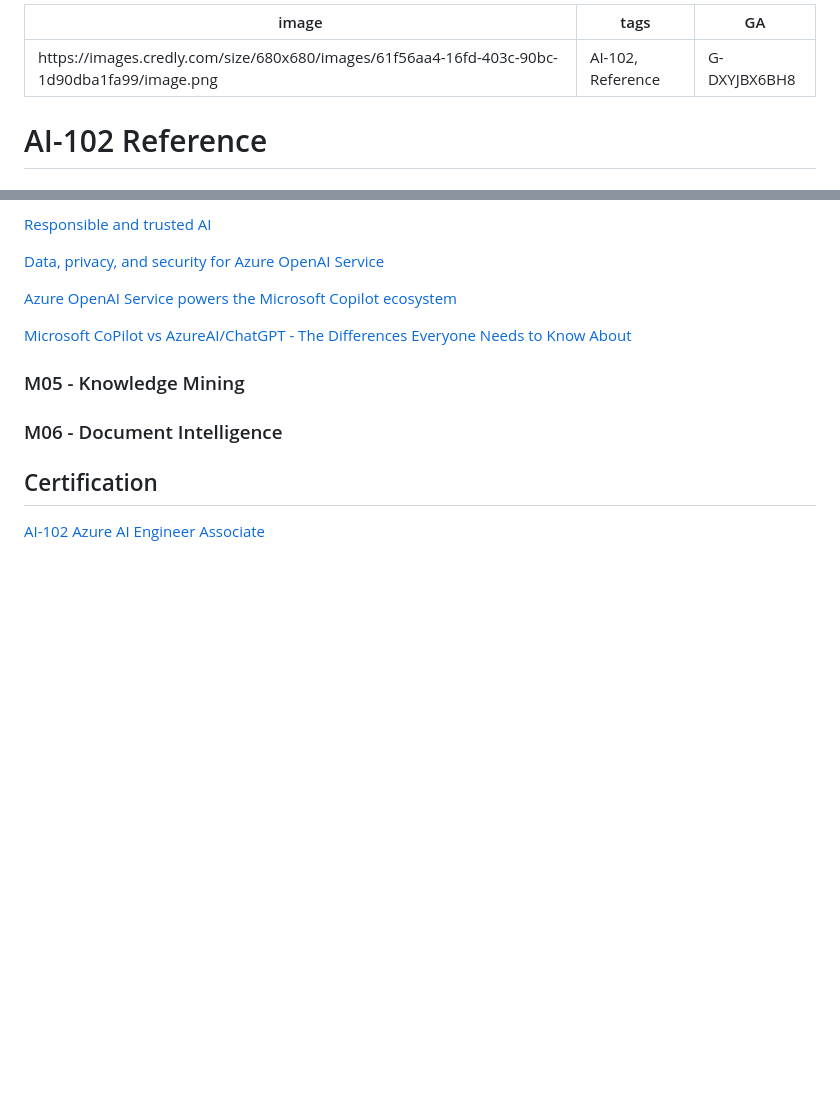
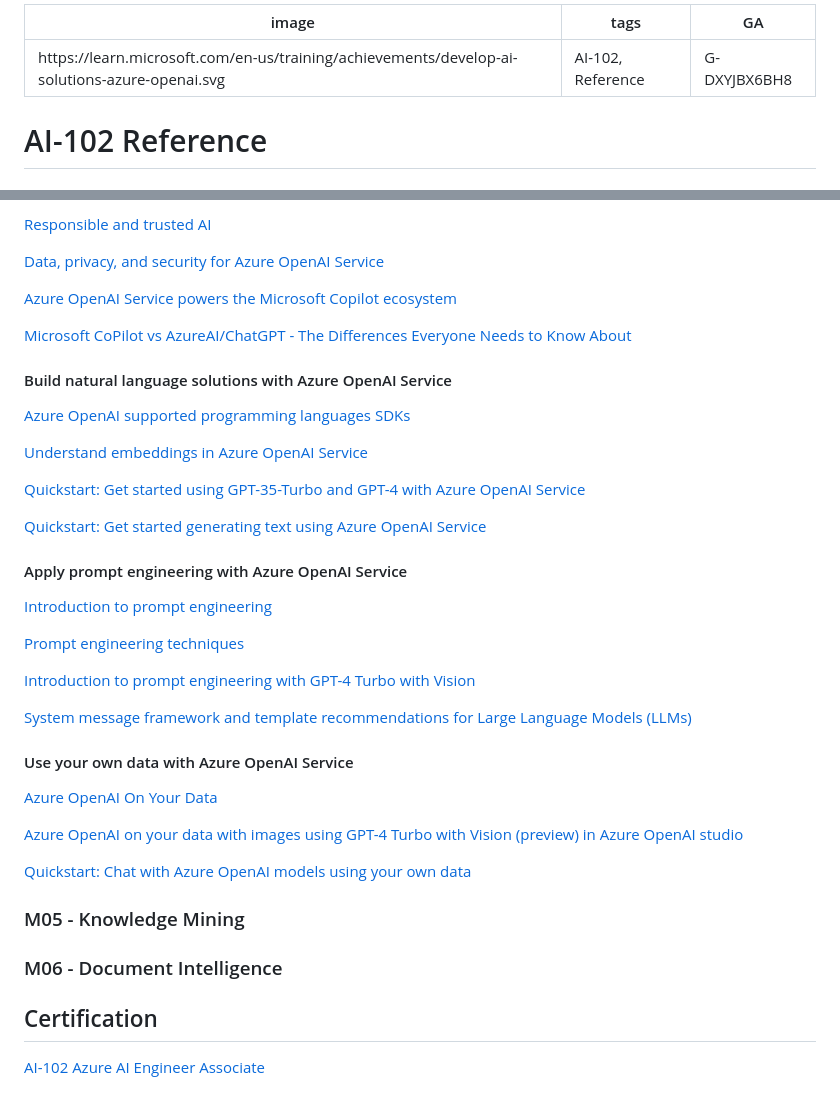
Before and after one commit to MoneyYu/AI-102, a Markdown page: README.md, 2 parts joined by grey strips. Rendered like a GitHub page; blank space fills up the shorter version.

```diff
--- a/README.md
+++ b/README.md
@@ -1,5 +1,5 @@
 ---
-image: https://images.credly.com/size/680x680/images/61f56aa4-16fd-403c-90bc-1d90dba1fa99/image.png
+image: https://learn.microsoft.com/en-us/training/achievements/develop-ai-solutions-azure-openai.svg
 tags: AI-102, Reference
 GA: G-DXYJBX6BH8
 ---
@@ -241,6 +241,31 @@ Valid for 6 months
 
 [Microsoft CoPilot vs AzureAI/ChatGPT - The Differences Everyone Needs to Know About](https://www.linkedin.com/pulse/microsoft-copilot-vs-azureaichatgpt-differences-needs-rand-morimoto/)
 
+#### Build natural language solutions with Azure OpenAI Service
+[Azure OpenAI supported programming languages SDKs](https://learn.microsoft.com/en-us/azure/ai-services/openai/supported-languages)
+
+[Understand embeddings in Azure OpenAI Service](https://learn.microsoft.com/en-us/azure/ai-services/openai/concepts/understand-embeddings)
+
+[Quickstart: Get started using GPT-35-Turbo and GPT-4 with Azure OpenAI Service](https://learn.microsoft.com/en-us/azure/ai-services/openai/chatgpt-quickstart?tabs=command-line%2Cpython&pivots=programming-language-studio)
+
+[Quickstart: Get started generating text using Azure OpenAI Service](https://learn.microsoft.com/en-us/azure/ai-services/openai/quickstart?tabs=command-line%2Cpython&pivots=programming-language-studio)
+
+#### Apply prompt engineering with Azure OpenAI Service
+[Introduction to prompt engineering](https://learn.microsoft.com/en-us/azure/ai-services/openai/concepts/prompt-engineering)
+
+[Prompt engineering techniques](https://learn.microsoft.com/en-us/azure/ai-services/openai/concepts/advanced-prompt-engineering?pivots=programming-language-chat-completions)
+
+[Introduction to prompt engineering with GPT-4 Turbo with Vision](https://learn.microsoft.com/en-us/azure/ai-services/openai/concepts/gpt-4-v-prompt-engineering)
+
+[System message framework and template recommendations for Large Language Models (LLMs)](https://learn.microsoft.com/en-us/azure/ai-services/openai/concepts/system-message)
+
+#### Use your own data with Azure OpenAI Service
+[Azure OpenAI On Your Data](https://learn.microsoft.com/en-us/azure/ai-services/openai/concepts/use-your-data?tabs=ai-search)
+
+[Azure OpenAI on your data with images using GPT-4 Turbo with Vision (preview) in Azure OpenAI studio](https://learn.microsoft.com/en-us/azure/ai-services/openai/concepts/use-your-image-data)
+
+[Quickstart: Chat with Azure OpenAI models using your own data](https://learn.microsoft.com/en-us/azure/ai-services/openai/use-your-data-quickstart?tabs=command-line%2Cpython&pivots=programming-language-studio)
+
 ### M05 - Knowledge Mining
 
 ### M06 - Document Intelligence
```
